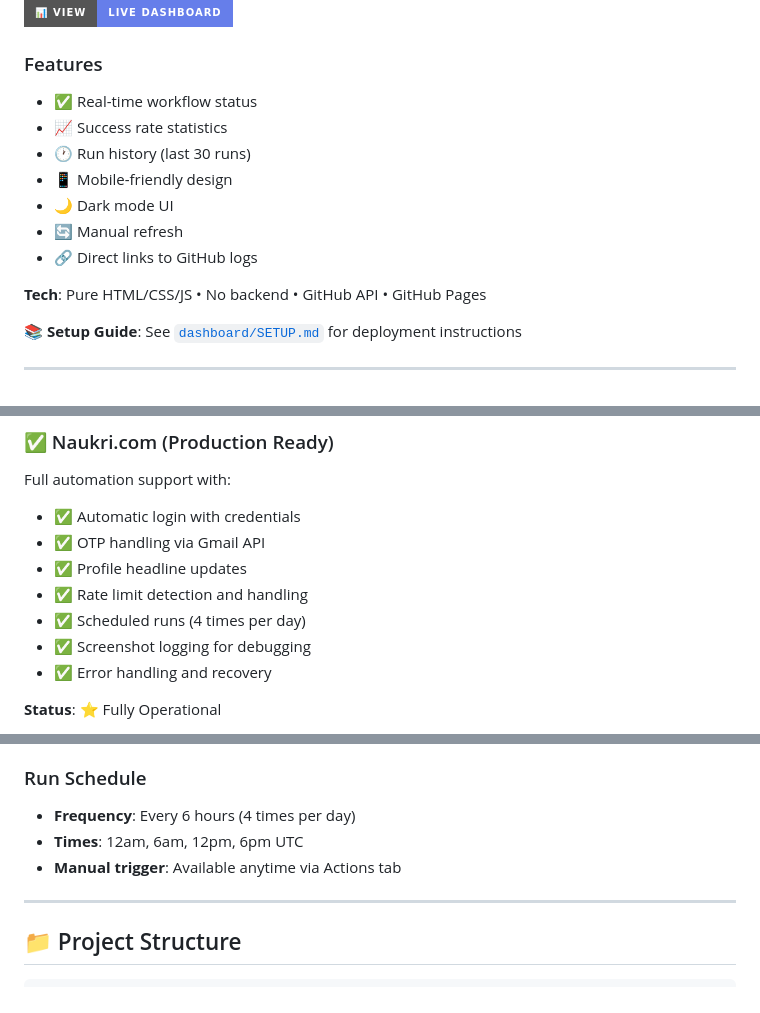
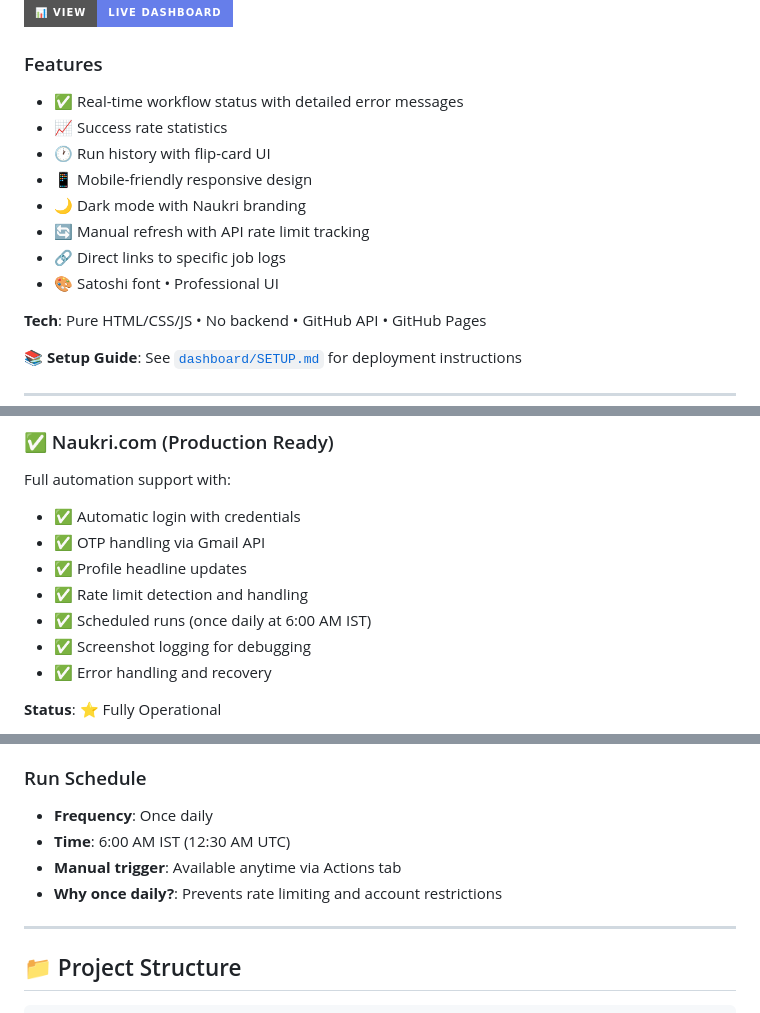
Before and after one commit to itsashutosh07/profile-update-bots, a Markdown page: README.md, 3 parts joined by grey strips. GitHub-like rendering; badges without logos.

Commit message:
docs: Update READMEs with current schedule and features

```diff
--- a/README.md
+++ b/README.md
@@ -46,13 +46,14 @@ A beautiful, minimal dashboard to track workflow runs, success rates, and execut
 [![View Live Dashboard](https://img.shields.io/badge/📊_View-Live_Dashboard-667eea?style=for-the-badge)](https://itsashutosh07.github.io/profile-update-bots/)
 
 ### Features
-- ✅ Real-time workflow status
+- ✅ Real-time workflow status with detailed error messages
 - 📈 Success rate statistics
-- 🕐 Run history (last 30 runs)
-- 📱 Mobile-friendly design
-- 🌙 Dark mode UI
-- 🔄 Manual refresh
-- 🔗 Direct links to GitHub logs
+- 🕐 Run history with flip-card UI
+- 📱 Mobile-friendly responsive design
+- 🌙 Dark mode with Naukri branding
+- 🔄 Manual refresh with API rate limit tracking
+- 🔗 Direct links to specific job logs
+- 🎨 Satoshi font • Professional UI
 
 **Tech**: Pure HTML/CSS/JS • No backend • GitHub API • GitHub Pages
 
@@ -69,7 +70,7 @@ Full automation support with:
 - ✅ OTP handling via Gmail API
 - ✅ Profile headline updates
 - ✅ Rate limit detection and handling
-- ✅ Scheduled runs (4 times per day)
+- ✅ Scheduled runs (once daily at 6:00 AM IST)
 - ✅ Screenshot logging for debugging
 - ✅ Error handling and recovery
 
@@ -188,9 +189,10 @@ Full automation support with:
 
 ### Run Schedule
 
-- **Frequency**: Every 6 hours (4 times per day)
-- **Times**: 12am, 6am, 12pm, 6pm UTC
+- **Frequency**: Once daily
+- **Time**: 6:00 AM IST (12:30 AM UTC)
 - **Manual trigger**: Available anytime via Actions tab
+- **Why once daily?**: Prevents rate limiting and account restrictions
 
 ---
 
```
Also changed, not shown: other parts of README.md (+2 -2 lines), naukri/README.md (+16 -13 lines).
